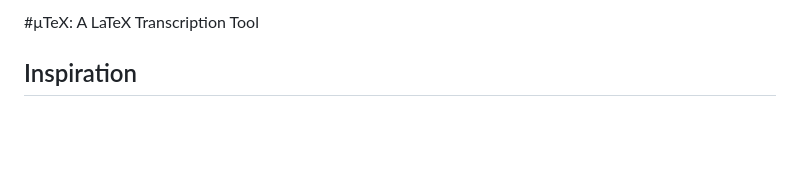
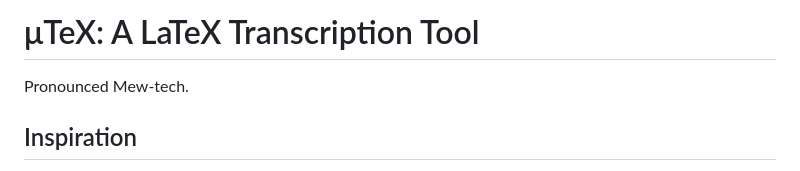
Before and after one commit to jihyopark/bitcamp-2025, a Markdown page: README.md, the part around the change. Drawn GitHub-style; blank space fills up the shorter version.

```diff
--- a/README.md
+++ b/README.md
@@ -1,4 +1,5 @@
-#μTeX: A LaTeX Transcription Tool
+# μTeX: A LaTeX Transcription Tool
+Pronounced Mew-tech.
 ## Inspiration
 μTeX is my two loves of my life combined: chalkboard and LaTeX. However, that does not mean I am the fastest LaTeX writer. I always aspired to be that student who writes math notes in LaTeX, but my slow typing (66 wpm: embarrassing for a CS major) limits my dreams. I needed some external help for accurate LaTeX math notes.
 Thinking about my love for LaTeX, I remembered an essay I wrote for an English class about LaTeX. I wrote about how my professor refuses to give LaTeX source code for our homework, and why he should start doing so. One thing I learned at that time was LaTeX's accessibility.
```
